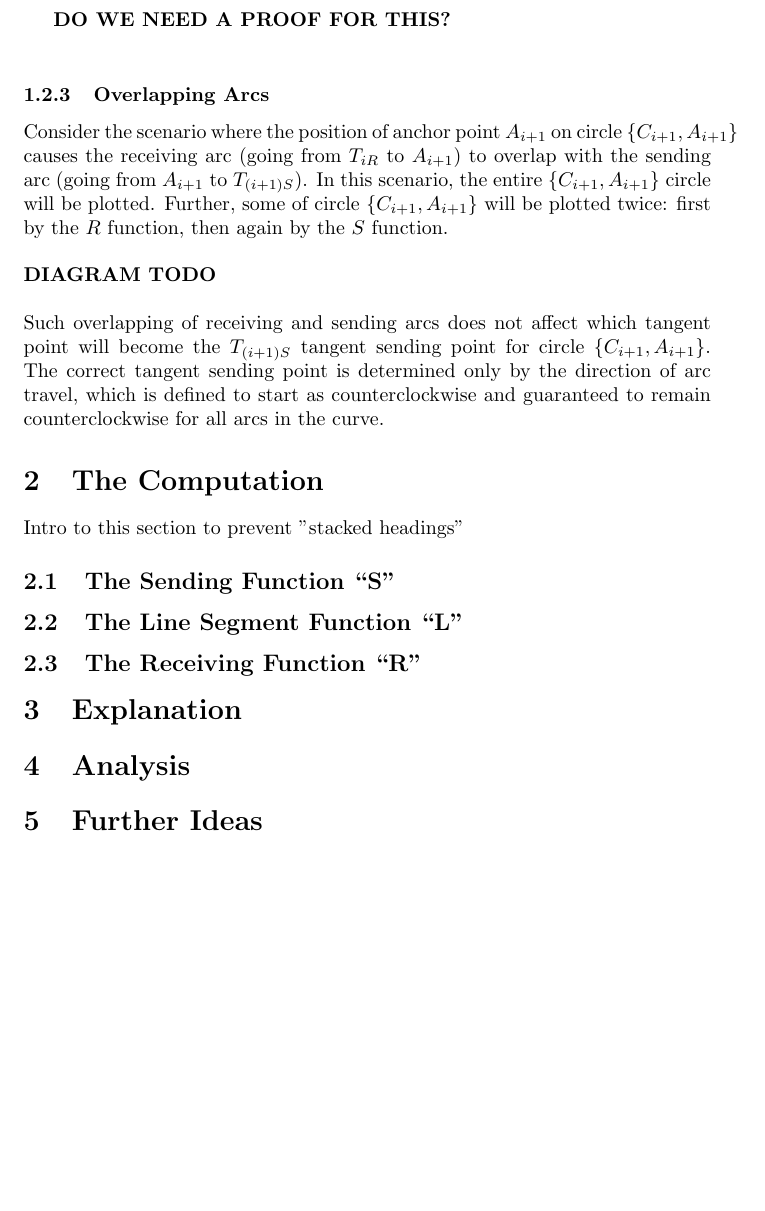
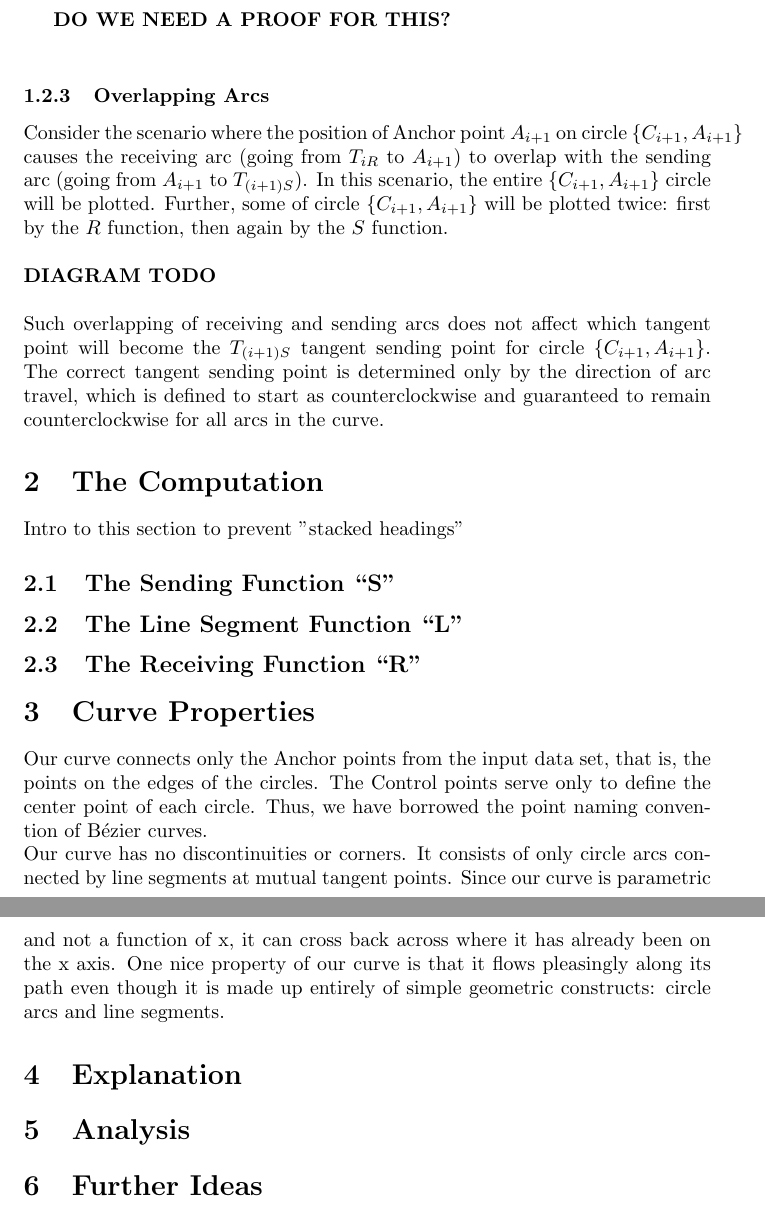
Before and after one commit to BrillanShare/mat357-557-project-2, a LaTeX document (main.tex): part of page 6 of 6 before the commit and two parts of pages 6 and 7 of 7 after it, the two joined at a grey line, cut so that both start at the same text, the shorter picture padded with empty space. Compiled offline with pdfLaTeX.

Commit message:
Anchor and Control now capitalized everywhere
Added curve properties content from google doc (that is the last of the content migrated from google doc)

```diff
--- a/main.tex
+++ b/main.tex
@@ -209,7 +209,7 @@ Defining the travel direction for the first sending arc (on circle $\{C_0, A_0\}
 \textbf{DO WE NEED A PROOF FOR THIS?} \\
 
 \subsubsection{Overlapping Arcs}
-Consider the scenario where the position of anchor point $A_{i+1}$ on circle $\{C_{i+1}, A_{i+1}\}$ causes the receiving arc (going from $T_{iR}$ to $A_{i+1}$) to overlap with the sending arc (going from $A_{i+1}$ to $T_{(i+1)S}$). In this scenario, the entire $\{C_{i+1}, A_{i+1}\}$ circle will be plotted. Further, some of circle $\{C_{i+1}, A_{i+1}\}$ will be plotted twice: first by the $R$ function, then again by the $S$ function.\\ \\
+Consider the scenario where the position of Anchor point $A_{i+1}$ on circle $\{C_{i+1}, A_{i+1}\}$ causes the receiving arc (going from $T_{iR}$ to $A_{i+1}$) to overlap with the sending arc (going from $A_{i+1}$ to $T_{(i+1)S}$). In this scenario, the entire $\{C_{i+1}, A_{i+1}\}$ circle will be plotted. Further, some of circle $\{C_{i+1}, A_{i+1}\}$ will be plotted twice: first by the $R$ function, then again by the $S$ function.\\ \\
 \textbf{DIAGRAM TODO}\\ \\
 Such overlapping of receiving and sending arcs does not affect which tangent point will become the $T_{(i+1)S}$ tangent sending point for circle $\{C_{i+1}, A_{i+1}\}$. The correct tangent sending point is determined only by the direction of arc travel, which is defined to start as counterclockwise and guaranteed to remain counterclockwise for all arcs in the curve.
 
@@ -221,6 +221,10 @@ Intro to this section to prevent "stacked headings"
 
 \subsection{The Receiving Function “R”}
 
+
+\section{Curve Properties}
+Our curve connects only the Anchor points from the input data set, that is, the points on the edges of the circles. The Control points serve only to define the center point of each circle. Thus, we have borrowed the point naming convention  of B\'ezier curves.\\
+Our curve has no discontinuities or corners. It consists of only circle arcs connected by line segments at mutual tangent points. Since our curve is parametric and not a function of x, it can cross back across where it has already been on the x axis. One nice property of our curve is that it flows pleasingly along its path even though it is made up entirely of simple geometric constructs: circle arcs and line segments.
 
 
 \section{Explanation}
```
Also changed, not shown: main.tex (4 more changed lines).
